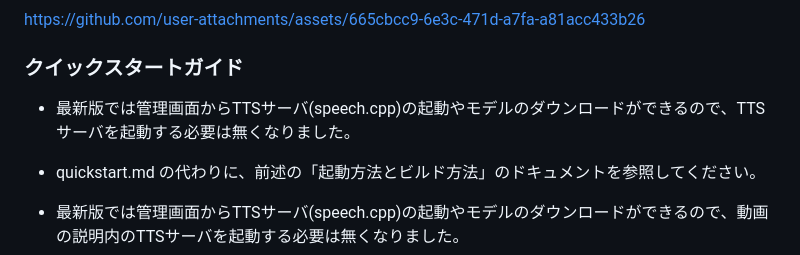
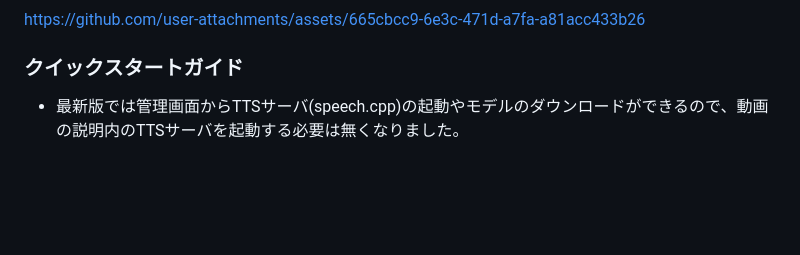
Before and after one commit to okamichi/trpg-voice-bridge, a Markdown page: README.md, the part around the change. Drawn GitHub-style; blank space fills up the shorter version.

Commit message:
Update README. [skip ci]

```diff
--- a/README.md
+++ b/README.md
@@ -30,9 +30,6 @@ FVTT・ユドナリウム・ココフォリアなどのVTTから、音声担当
 https://github.com/user-attachments/assets/665cbcc9-6e3c-471d-a7fa-a81acc433b26
 
 ### クイックスタートガイド
-
-- 最新版では管理画面からTTSサーバ(speech.cpp)の起動やモデルのダウンロードができるので、TTSサーバを起動する必要は無くなりました。
-- quickstart.md の代わりに、前述の「起動方法とビルド方法」のドキュメントを参照してください。
 
 - 最新版では管理画面からTTSサーバ(speech.cpp)の起動やモデルのダウンロードができるので、動画の説明内のTTSサーバを起動する必要は無くなりました。
 - quickstart.md は廃止されています。代わりに、「起動方法とビルド方法」のドキュメントを参照してください。
```
